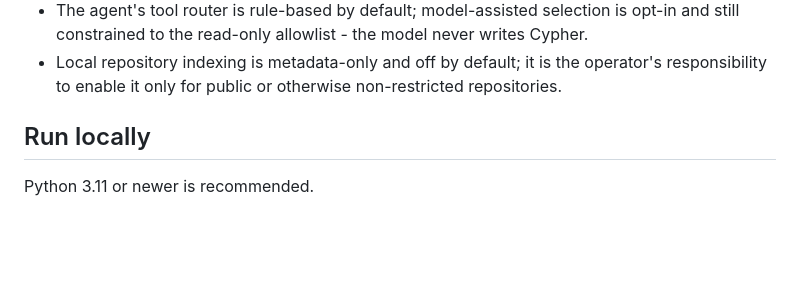
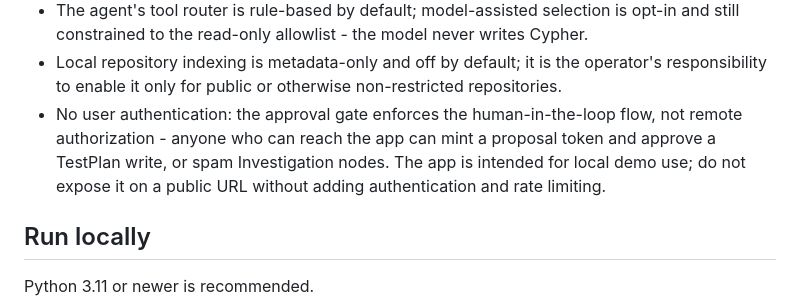
Before and after one commit to amanrane28coder/Wry-Agent, a Markdown page: README.md, the part around the change. Rendered like a GitHub page; blank space fills up the shorter version.

Commit message:
README: document no-auth threat model in Limitations

```diff
--- a/README.md
+++ b/README.md
@@ -195,6 +195,11 @@ action is the difference.
 - Local repository indexing is metadata-only and off by default; it is the
   operator's responsibility to enable it only for public or otherwise
   non-restricted repositories.
+- No user authentication: the approval gate enforces the human-in-the-loop
+  flow, not remote authorization - anyone who can reach the app can mint a
+  proposal token and approve a TestPlan write, or spam Investigation nodes.
+  The app is intended for local demo use; do not expose it on a public URL
+  without adding authentication and rate limiting.
 
 ## Run locally
 
```
